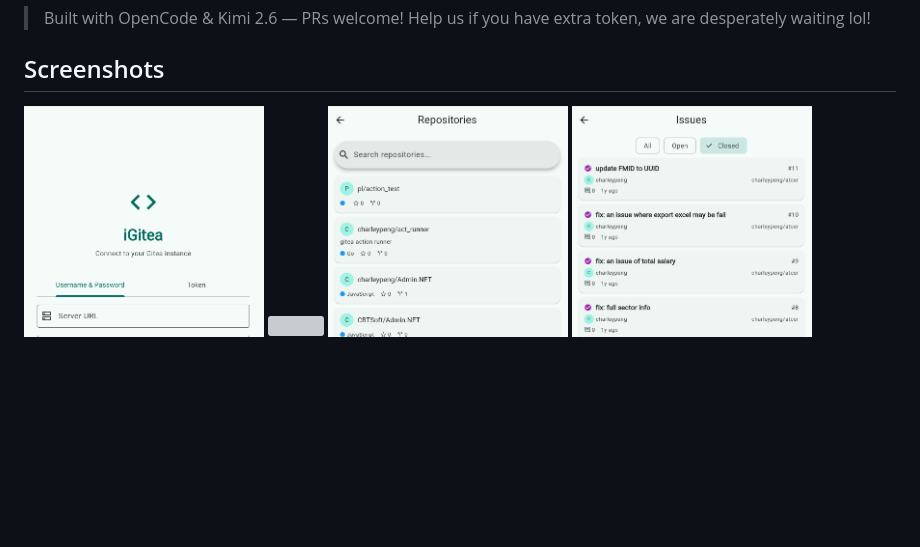
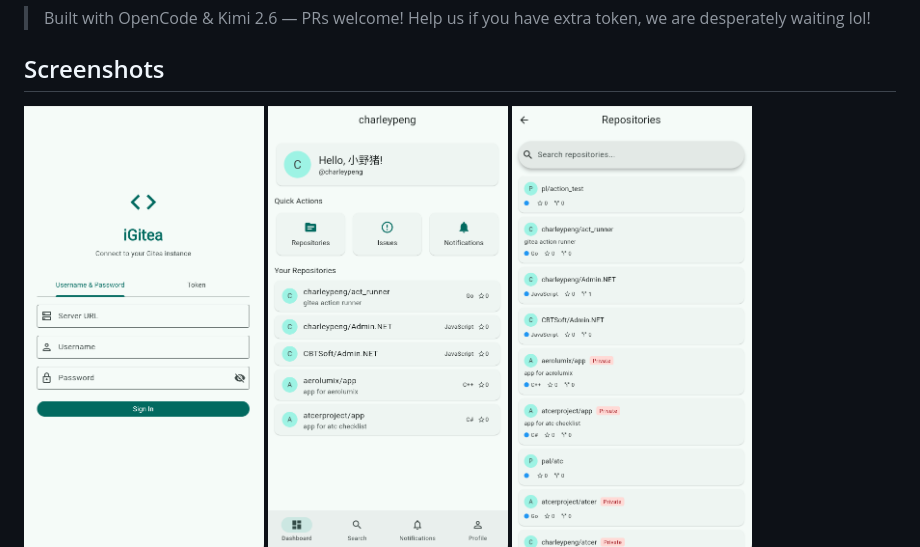
Before and after one commit to igitea/igitea, a Markdown page: README.md, the part around the change. GitHub-like rendering; blank space fills up the shorter version; grey boxes are pictures that could not be loaded.

Commit message:
docs: fix screenshot path dashboard.png -> profile.png

```diff
--- a/README.md
+++ b/README.md
@@ -8,7 +8,7 @@ A cross-platform Flutter client for [Gitea](https://gitea.io), built from the Op
 
 <p float="left">
   <img src="doc/login.png" width="240" />
-  <img src="doc/dashboard.png" width="240" />
+  <img src="doc/profile.png" width="240" />
   <img src="doc/repos.png" width="240" />
   <img src="doc/issues.png" width="240" />
 </p>
```
Also changed, not shown: README.zh-CN.md (+1 -1 lines).
